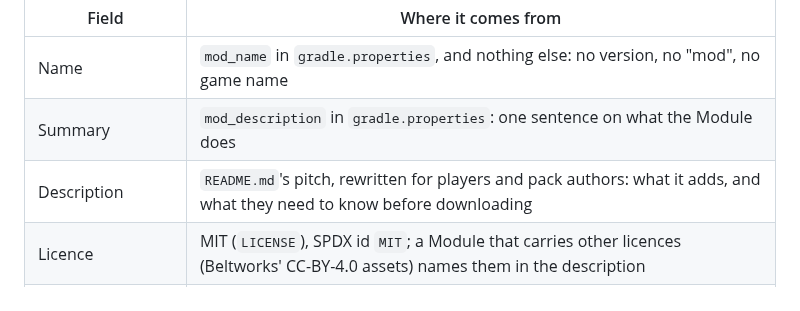
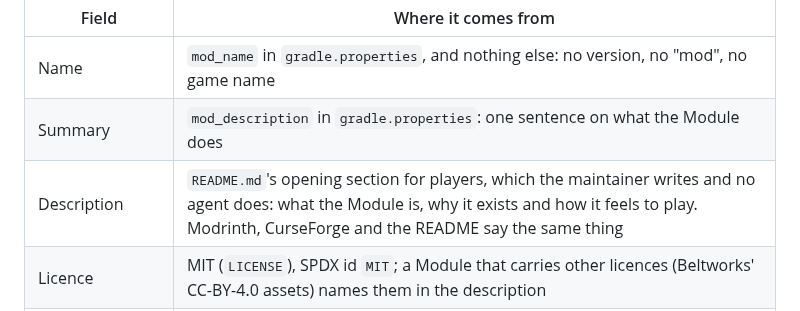
Before and after one commit to 5thlayer/voidworks, a Markdown page: docs/agents/publishing.md, the part around the change. GitHub-like rendering.

Commit message:
docs: take the template's Description row in publishing.md
The README's opening section for players is the maintainer's, and the sites say what it says.

Co-Authored-By: Claude Opus 5.5 <noreply@anthropic.com>

```diff
--- a/docs/agents/publishing.md
+++ b/docs/agents/publishing.md
@@ -12,7 +12,7 @@ Most answers are in the repo. Keep them the same on both sites and in the repo:
 |---|---|
 | Name | `mod_name` in `gradle.properties`, and nothing else: no version, no "mod", no game name |
 | Summary | `mod_description` in `gradle.properties`: one sentence on what the Module does |
-| Description | `README.md`'s pitch, rewritten for players and pack authors: what it adds, and what they need to know before downloading |
+| Description | `README.md`'s opening section for players, which the maintainer writes and no agent does: what the Module is, why it exists and how it feels to play. Modrinth, CurseForge and the README say the same thing |
 | Licence | MIT (`LICENSE`), SPDX id `MIT`; a Module that carries other licences (Beltworks' CC-BY-4.0 assets) names them in the description |
 | Source and issues links | `https://github.com/5thlayer/<repo>` and its `/issues` |
 | Loader, game version | NeoForge and `minecraft_version`; each upload sets them per version |
```
